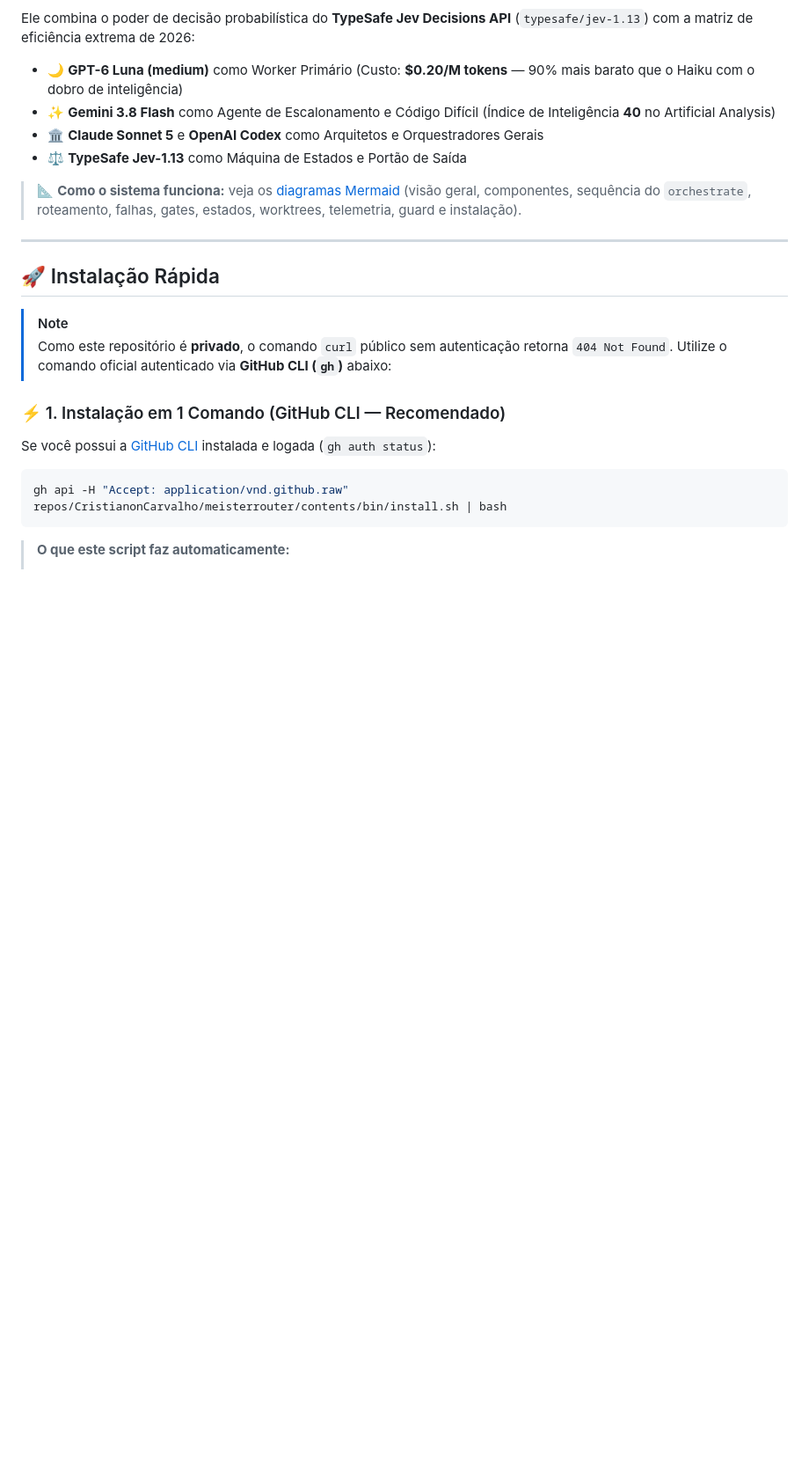
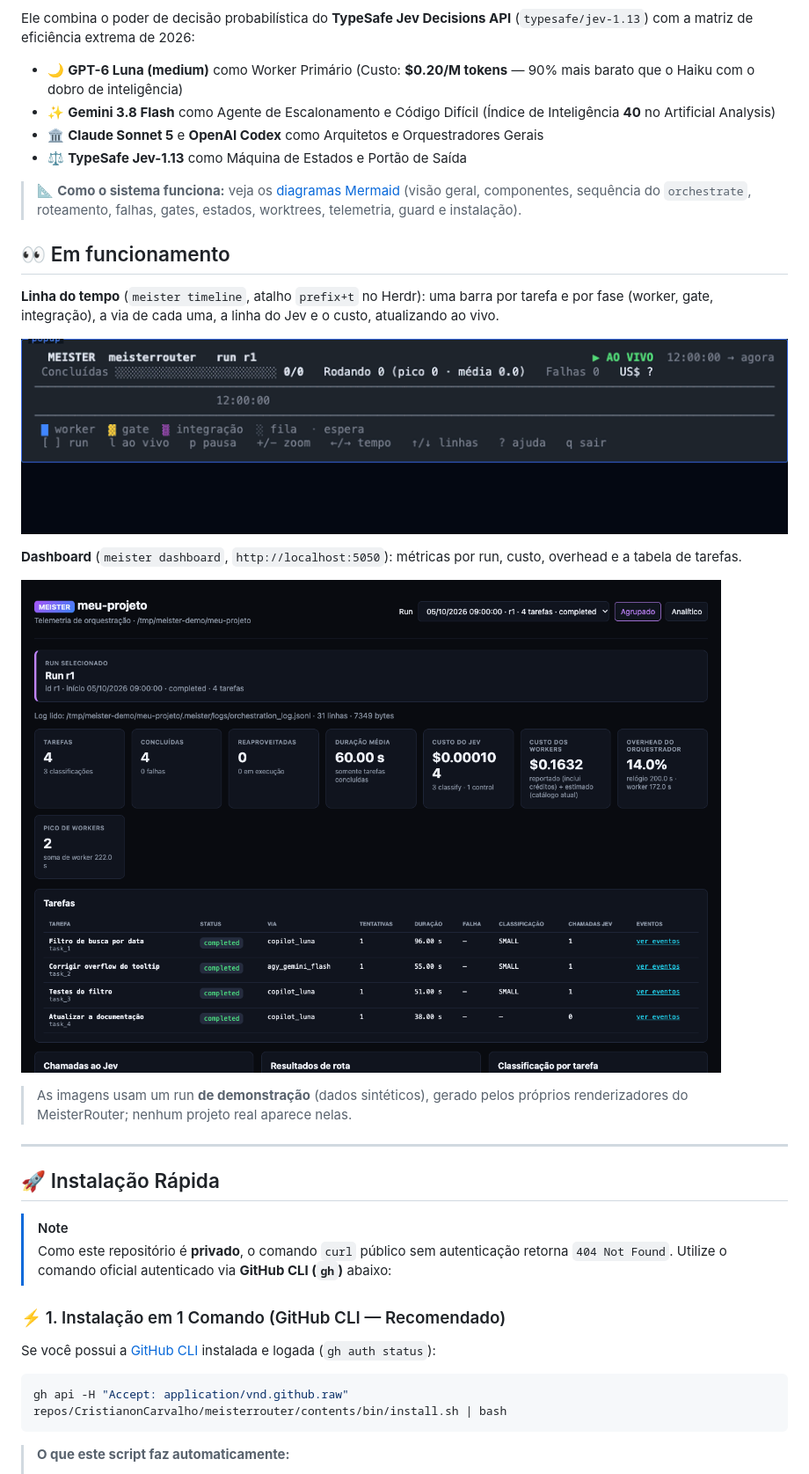
Before and after one commit to CristianonCarvalho/meisterrouter, a Markdown page: README.md, the part around the change. Shown at 88% size. GitHub-like rendering; pictures changed too: docs/img/dashboard-web.png (added), docs/img/timeline.gif (added); blank space fills up the shorter version.

Commit message:
docs(readme): capturas da linha do tempo (GIF) e do dashboard
Imagens geradas com os renderizadores reais sobre um run sintético (sem dados de projetos reais).

Co-Authored-By: Claude Sonnet 5.5 <noreply@anthropic.com>

```diff
--- a/README.md
+++ b/README.md
@@ -11,6 +11,18 @@ Ele combina o poder de decisão probabilística do **TypeSafe Jev Decisions API*
 - ⚖️ **TypeSafe Jev-1.13** como Máquina de Estados e Portão de Saída
 
 > 📐 **Como o sistema funciona:** veja os [diagramas Mermaid](docs/DIAGRAMAS.md) (visão geral, componentes, sequência do `orchestrate`, roteamento, falhas, gates, estados, worktrees, telemetria, guard e instalação).
+
+## 👀 Em funcionamento
+
+**Linha do tempo** (`meister timeline`, atalho `prefix+t` no Herdr): uma barra por tarefa e por fase (worker, gate, integração), a via de cada uma, a linha do Jev e o custo, atualizando ao vivo.
+
+![Linha do tempo de um run com 4 tarefas, ao vivo](docs/img/timeline.gif)
+
+**Dashboard** (`meister dashboard`, `http://localhost:5050`): métricas por run, custo, overhead e a tabela de tarefas.
+
+![Dashboard web com as métricas e as tarefas de um run](docs/img/dashboard-web.png)
+
+> As imagens usam um run **de demonstração** (dados sintéticos), gerado pelos próprios renderizadores do MeisterRouter; nenhum projeto real aparece nelas.
 
 ---
 
```
